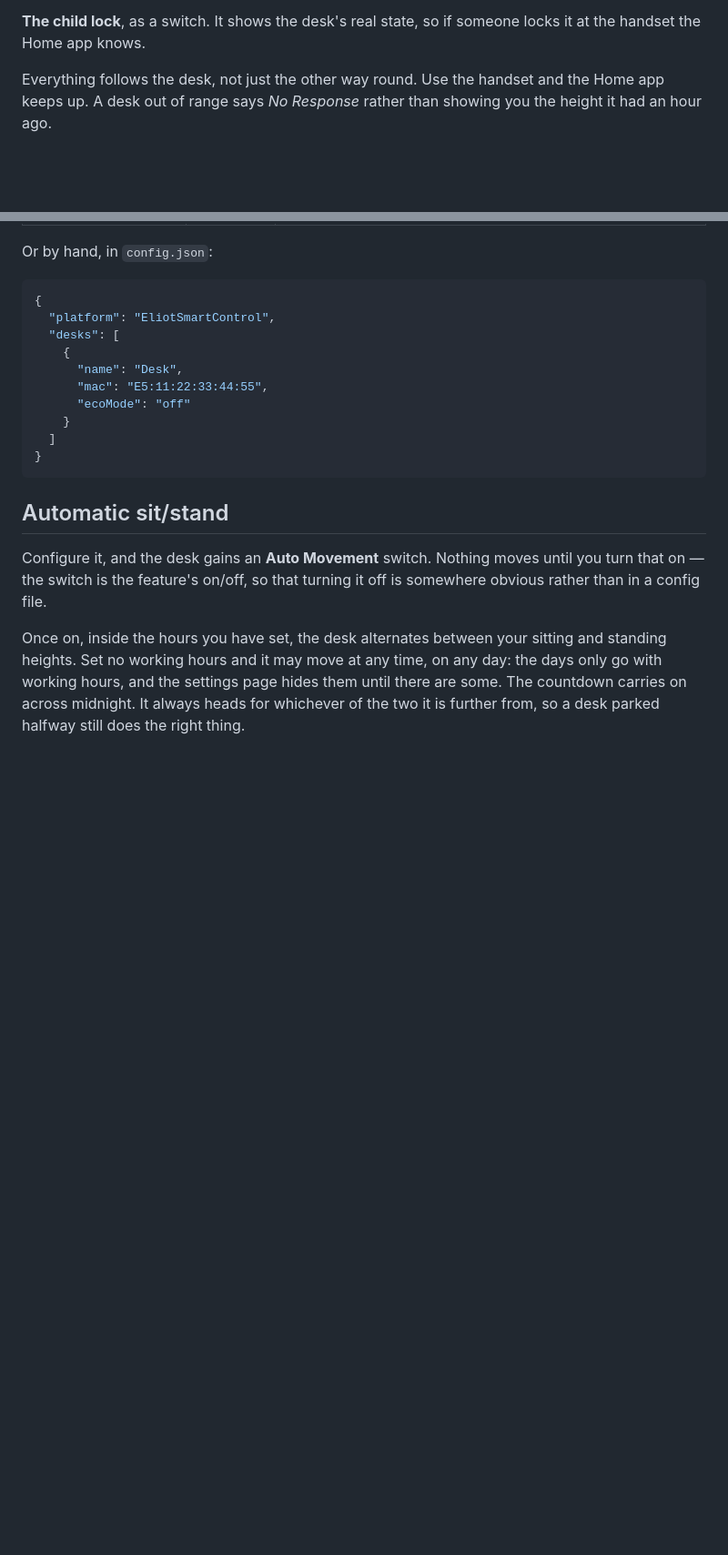
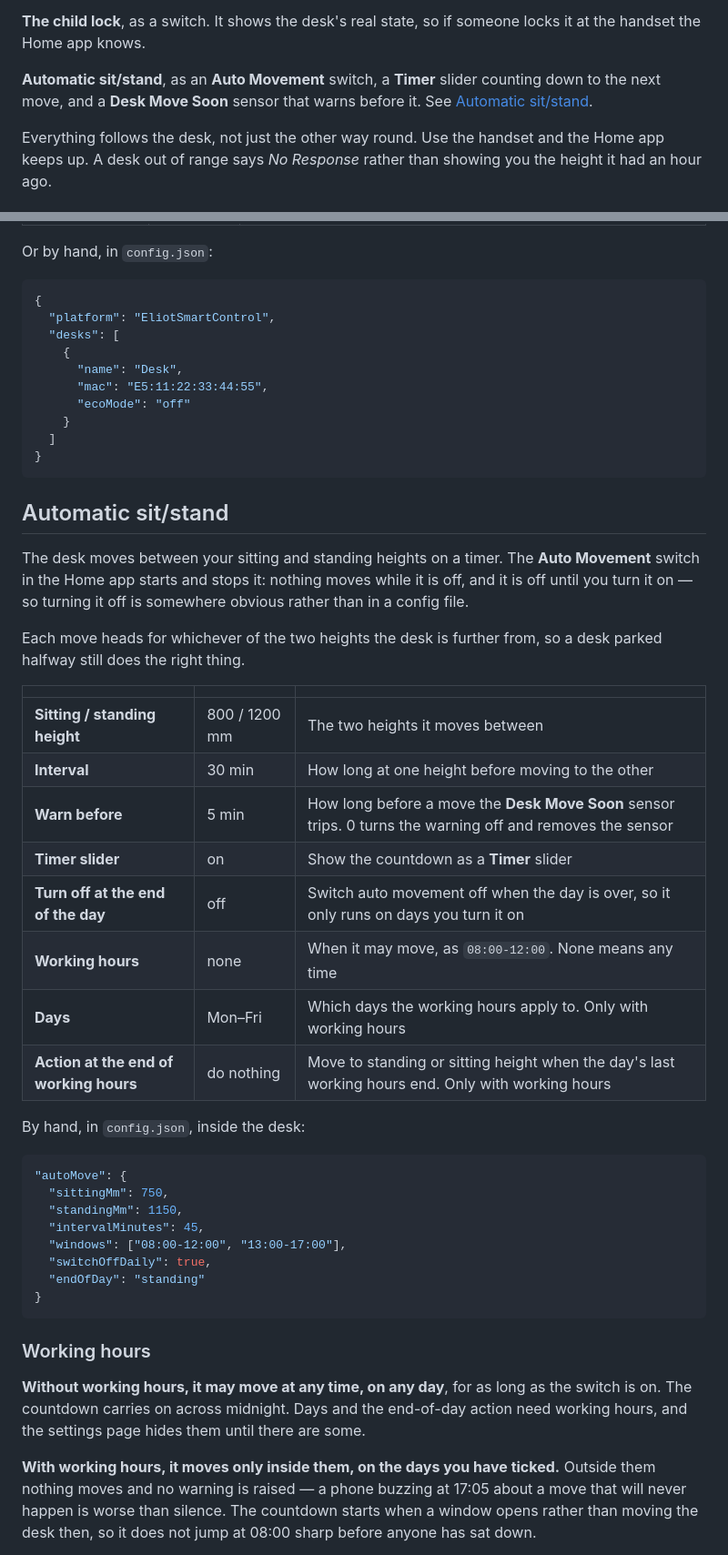
Before and after one commit to rummeyer/homebridge-eliot-smart-control, a Markdown page: README.md, 2 parts joined by grey strips. Shown at 91% size. Drawn GitHub-style; blank space fills up the shorter version.

````diff
--- a/README.md
+++ b/README.md
@@ -43,6 +43,10 @@ on the way stops the desk. Only positions you have actually stored appear.
 
 **The child lock**, as a switch. It shows the desk's real state, so if someone
 locks it at the handset the Home app knows.
+
+**Automatic sit/stand**, as an **Auto Movement** switch, a **Timer** slider
+counting down to the next move, and a **Desk Move Soon** sensor that warns
+before it. See [Automatic sit/stand](#automatic-sitstand).
 
 Everything follows the desk, not just the other way round. Use the handset and
 the Home app keeps up. A desk out of range says *No Response* rather than
@@ -125,14 +127,49 @@ Or by hand, in `config.json`:
 
 ## Automatic sit/stand
 
-Configure it, and the desk gains an **Auto Movement** switch. Nothing moves
-until you turn that on — the switch is the feature's on/off, so that turning it
-off is somewhere obvious rather than in a config file.
+The desk moves between your sitting and standing heights on a timer. The
+**Auto Movement** switch in the Home app starts and stops it: nothing moves
+while it is off, and it is off until you turn it on — so turning it off is
+somewhere obvious rather than in a config file.
 
-Once on, inside the hours you have set, the desk alternates between your
-sitting and standing heights. Set no working hours and it may move at any time, on
-any day: the days only go with working hours, and the settings page hides them
-until there are some. The countdown carries on across midnight. It always heads for whichever of the two it is
-further from, so a desk parked halfway still does the right thing.
+Each move heads for whichever of the two heights the desk is further from, so a
+desk parked halfway still does the right thing.
+
+| | | |
+|---|---|---|
+| **Sitting / standing height** | 800 / 1200 mm | The two heights it moves between |
+| **Interval** | 30 min | How long at one height before moving to the other |
+| **Warn before** | 5 min | How long before a move the **Desk Move Soon** sensor trips. 0 turns the warning off and removes the sensor |
+| **Timer slider** | on | Show the countdown as a **Timer** slider |
+| **Turn off at the end of the day** | off | Switch auto movement off when the day is over, so it only runs on days you turn it on |
+| **Working hours** | none | When it may move, as `08:00-12:00`. None means any time |
+| **Days** | Mon–Fri | Which days the working hours apply to. Only with working hours |
+| **Action at the end of working hours** | do nothing | Move to standing or sitting height when the day's last working hours end. Only with working hours |
+
+By hand, in `config.json`, inside the desk:
+
+```json
+"autoMove": {
+  "sittingMm": 750,
+  "standingMm": 1150,
+  "intervalMinutes": 45,
+  "windows": ["08:00-12:00", "13:00-17:00"],
+  "switchOffDaily": true,
+  "endOfDay": "standing"
+}
+```
+
+### Working hours
+
+**Without working hours, it may move at any time, on any day**, for as long as
+the switch is on. The countdown carries on across midnight. Days and the
+end-of-day action need working hours, and the settings page hides them until
+there are some.
+
+**With working hours, it moves only inside them, on the days you have
+ticked.** Outside them nothing moves and no warning is raised — a phone
+buzzing at 17:05 about a move that will never happen is worse than silence.
+The countdown starts when a window opens rather than moving the desk then, so
+it does not jump at 08:00 sharp before anyone has sat down.
 
 **A break between two windows pauses the timer.** With 08:00–12:00 and
````
Also changed, not shown: other parts of README.md (+28 -27 lines).
